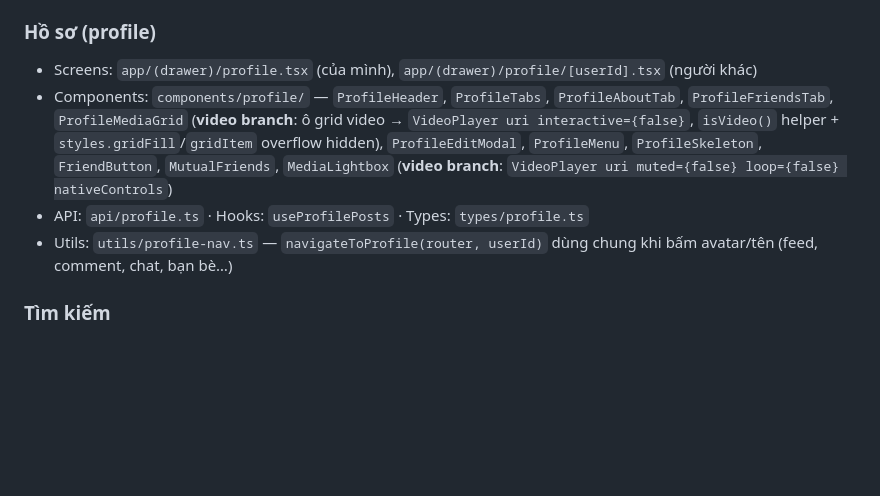
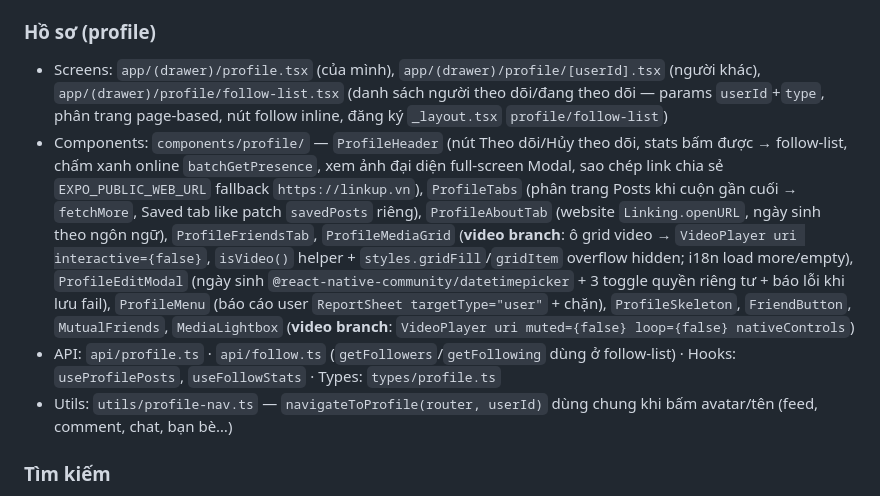
Before and after one commit to QuyenMai1501/LinkUp-Mobile, a Markdown page: CODEMAP.md, the part around the change. GitHub-like rendering; blank space fills up the shorter version.

Commit message:
docs(codemap): cập nhật mục Hồ sơ với các tính năng mới (follow-list, nút follow, online dot, báo cáo, edit ngày sinh/privacy)

```diff
--- a/CODEMAP.md
+++ b/CODEMAP.md
@@ -103,9 +103,9 @@ Cấu trúc dự án là **type-based**: cùng một tính năng nằm rải sev
 - API: `api/settings.ts` · Types: `types/settings.ts`
 
 ### Hồ sơ (profile)
-- Screens: `app/(drawer)/profile.tsx` (của mình), `app/(drawer)/profile/[userId].tsx` (người khác)
-- Components: `components/profile/` — `ProfileHeader`, `ProfileTabs`, `ProfileAboutTab`, `ProfileFriendsTab`, `ProfileMediaGrid` (**video branch**: ô grid video → `VideoPlayer uri interactive={false}`, `isVideo()` helper + `styles.gridFill`/`gridItem` overflow hidden), `ProfileEditModal`, `ProfileMenu`, `ProfileSkeleton`, `FriendButton`, `MutualFriends`, `MediaLightbox` (**video branch**: `VideoPlayer uri muted={false} loop={false} nativeControls`)
-- API: `api/profile.ts` · Hooks: `useProfilePosts` · Types: `types/profile.ts`
+- Screens: `app/(drawer)/profile.tsx` (của mình), `app/(drawer)/profile/[userId].tsx` (người khác), `app/(drawer)/profile/follow-list.tsx` (danh sách người theo dõi/đang theo dõi — params `userId`+`type`, phân trang page-based, nút follow inline, đăng ký `_layout.tsx` `profile/follow-list`)
+- Components: `components/profile/` — `ProfileHeader` (nút Theo dõi/Hủy theo dõi, stats bấm được → follow-list, chấm xanh online `batchGetPresence`, xem ảnh đại diện full-screen Modal, sao chép link chia sẻ `EXPO_PUBLIC_WEB_URL` fallback `https://linkup.vn`), `ProfileTabs` (phân trang Posts khi cuộn gần cuối → `fetchMore`, Saved tab like patch `savedPosts` riêng), `ProfileAboutTab` (website `Linking.openURL`, ngày sinh theo ngôn ngữ), `ProfileFriendsTab`, `ProfileMediaGrid` (**video branch**: ô grid video → `VideoPlayer uri interactive={false}`, `isVideo()` helper + `styles.gridFill`/`gridItem` overflow hidden; i18n load more/empty), `ProfileEditModal` (ngày sinh `@react-native-community/datetimepicker` + 3 toggle quyền riêng tư + báo lỗi khi lưu fail), `ProfileMenu` (báo cáo user `ReportSheet targetType="user"` + chặn), `ProfileSkeleton`, `FriendButton`, `MutualFriends`, `MediaLightbox` (**video branch**: `VideoPlayer uri muted={false} loop={false} nativeControls`)
+- API: `api/profile.ts` · `api/follow.ts` (`getFollowers`/`getFollowing` dùng ở follow-list) · Hooks: `useProfilePosts`, `useFollowStats` · Types: `types/profile.ts`
 - Utils: `utils/profile-nav.ts` — `navigateToProfile(router, userId)` dùng chung khi bấm avatar/tên (feed, comment, chat, bạn bè…)
 
 ### Tìm kiếm
```
